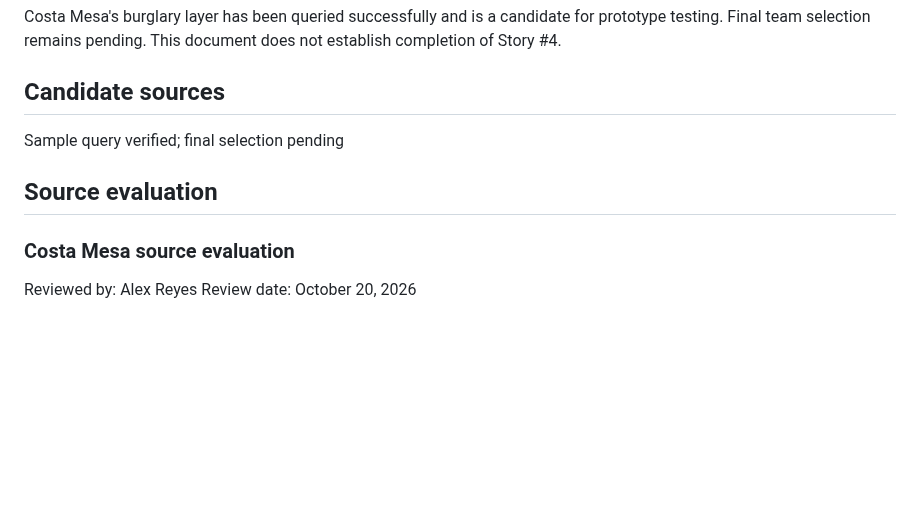
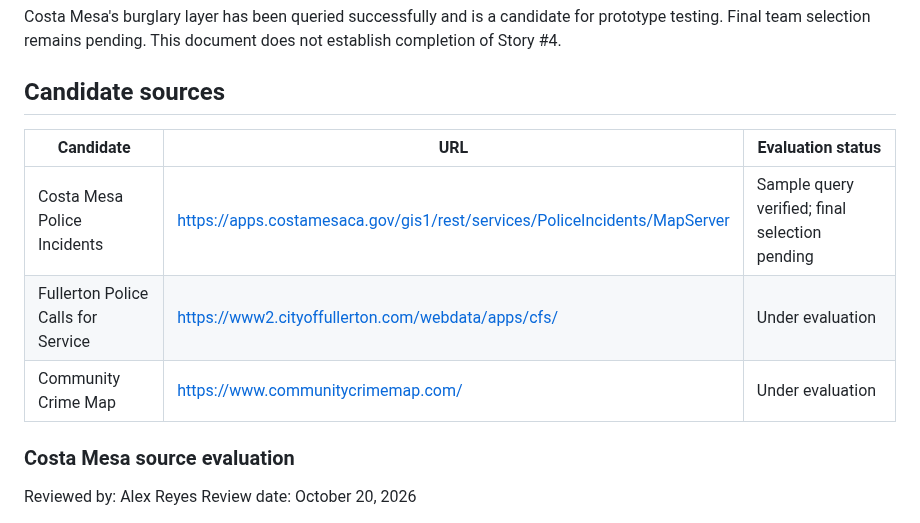
Before and after one commit to miketruong91/CPSC490-G08-Crime-Busters, a Markdown page: docs/crime-data-sources.md, the part around the change. Drawn GitHub-style; blank space fills up the shorter version.

```diff
--- a/docs/crime-data-sources.md
+++ b/docs/crime-data-sources.md
@@ -9,9 +9,12 @@ candidate for prototype testing. Final team selection remains pending.
 This document does not establish completion of Story #4.
 
 ## Candidate sources
-Sample query verified; final selection pending
 
-## Source evaluation
+| Candidate | URL | Evaluation status |
+|---|---|---|
+| Costa Mesa Police Incidents | https://apps.costamesaca.gov/gis1/rest/services/PoliceIncidents/MapServer | Sample query verified; final selection pending |
+| Fullerton Police Calls for Service | https://www2.cityoffullerton.com/webdata/apps/cfs/ | Under evaluation |
+| Community Crime Map | https://www.communitycrimemap.com/ | Under evaluation |
 
 ### Costa Mesa source evaluation
 
```
